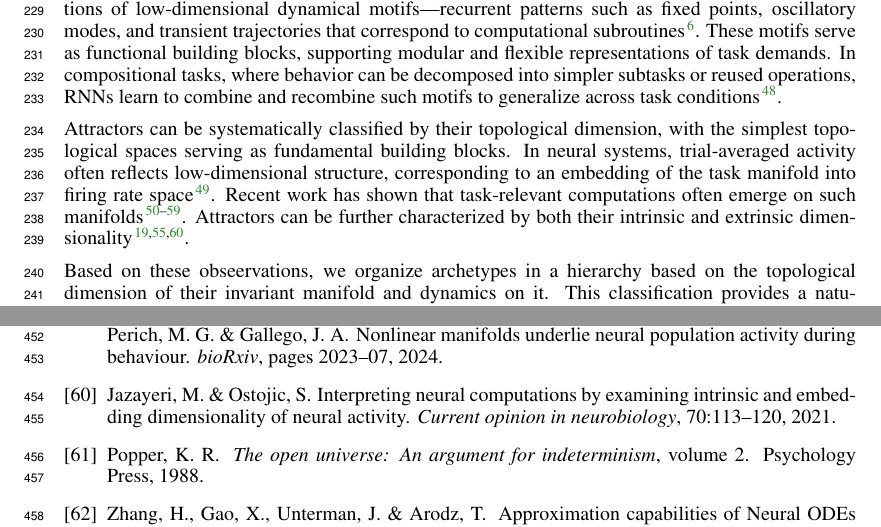
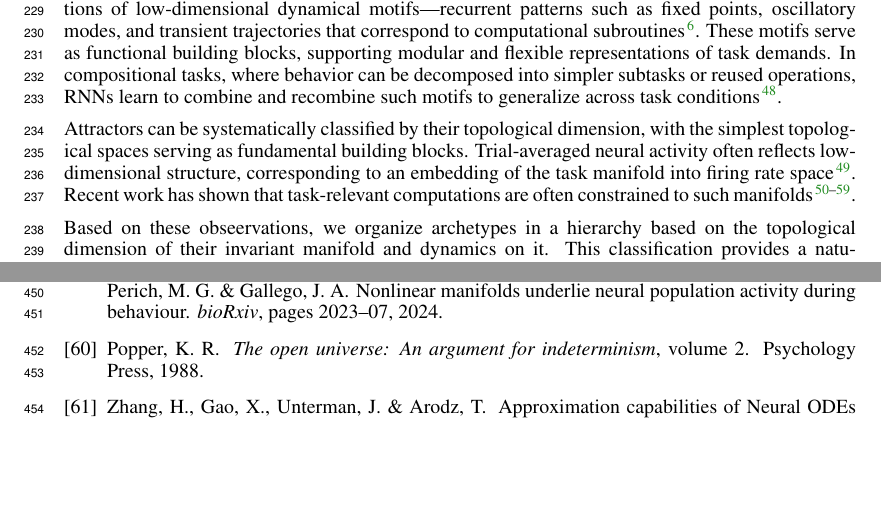
Before and after one commit to Asagodi/topological_diversity, a LaTeX paper (iam/interpretable_attractor_motifs.tex): two parts of pages 7 and 14 of 38 before the commit and two parts of pages 7 and 13 of 37 after it, joined at a grey line, cut so that both start at the same text, the shorter picture padded with empty space. Compiled offline with pdfLaTeX.

Commit message:
why top man

```diff
--- a/iam/interpretable_attractor_motifs.tex
+++ b/iam/interpretable_attractor_motifs.tex
@@ -714,9 +714,9 @@ These motifs serve as functional building blocks, supporting modular and flexibl
 In compositional tasks, where behavior can be decomposed into simpler subtasks or reused operations, RNNs learn to combine and recombine such motifs to generalize across task conditions \citep{tafazoli2024building}.
 
 Attractors can be systematically classified by their topological dimension, with the simplest topological spaces serving as fundamental building blocks.
- In neural systems, trial-averaged activity often reflects low-dimensional structure, corresponding to an embedding of the task manifold into firing rate space \citep{gao2015simplicity}.
-Recent work has shown that task-relevant computations often emerge on such manifolds \citep{langdon2023unifying,can2021emergence,cueva2021continuous,gort2024emergence,mishra2021continual,chaudhuri2019attractor,ghazizadeh2021slowmanifold,duncker2021dynamics, pezon2024linking,fortunato2024nonlinear}.
-Attractors can be further characterized by both their intrinsic and extrinsic dimensionality \citep{jazayeri2021interpreting,chaudhuri2019attractor,Sagodi2024a}.
+Trial-averaged neural activity often reflects low-dimensional structure, corresponding to an embedding of the task manifold into firing rate space \citep{gao2015simplicity}.
+Recent work has shown that task-relevant computations are often constrained to such manifolds \citep{langdon2023unifying,can2021emergence,cueva2021continuous,gort2024emergence,mishra2021continual,chaudhuri2019attractor,ghazizadeh2021slowmanifold,duncker2021dynamics, pezon2024linking,fortunato2024nonlinear}.
+%Attractors can be further characterized by both their intrinsic and extrinsic dimensionality \citep{jazayeri2021interpreting,chaudhuri2019attractor,Sagodi2024a}.
 
 Based on these obseervations, we organize archetypes in a hierarchy based on the topological dimension of their invariant manifold and dynamics on it.
 This classification provides a natural vocabulary for describing the dynamics we observe in neural systems (see Supp.Sec.~\ref{sec:library}).
```
